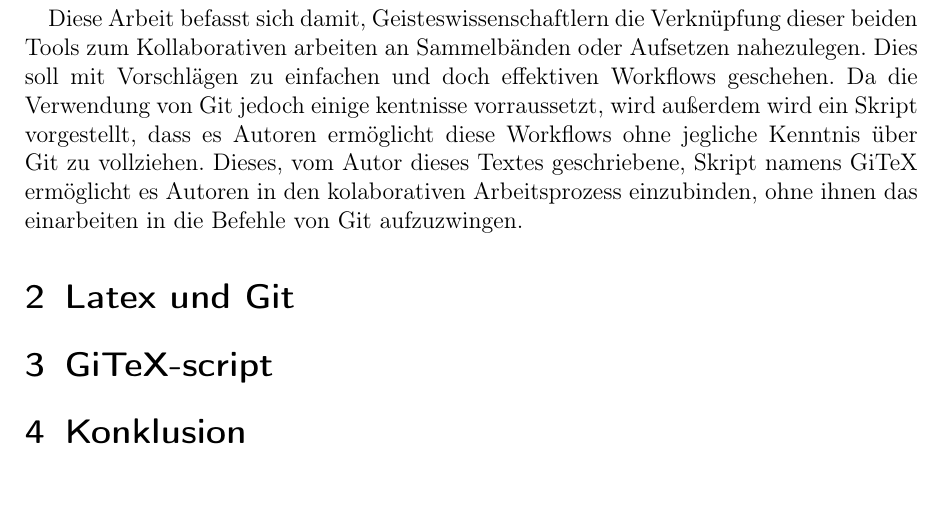
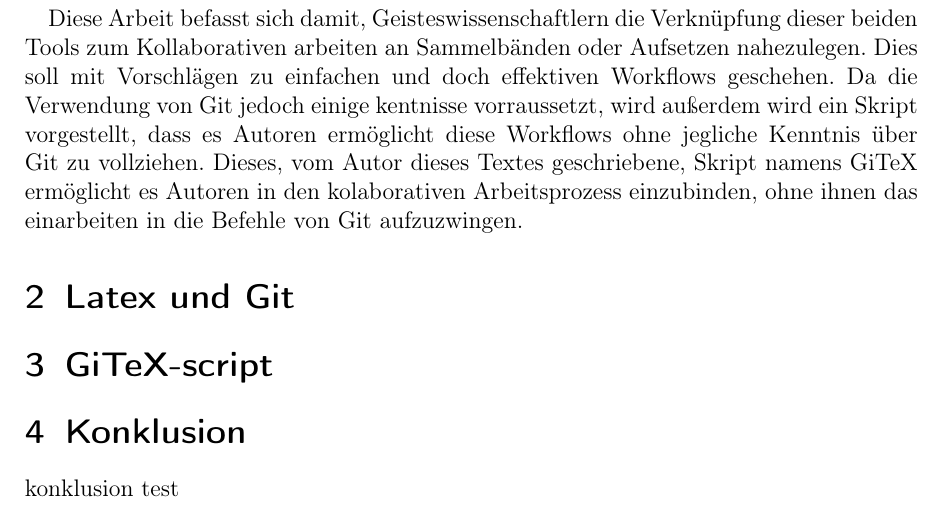
Before and after one commit to derboblan/gitex-hausarbeit, a LaTeX document (gitex.tex): part of page 2 of 2, cut so that both start at the same text. Compiled offline with pdfLaTeX.

Commit message:
konklusion eingeuegt

```diff
--- a/gitex.tex
+++ b/gitex.tex
@@ -33,6 +33,6 @@ Dieser Aufsatz befasst sich mit der Verwendung von Git und \LaTeX \ als Hilfsmit
 
 \section{Konklusion}
 
-
+konklusion test
 
 \end{document}
```
